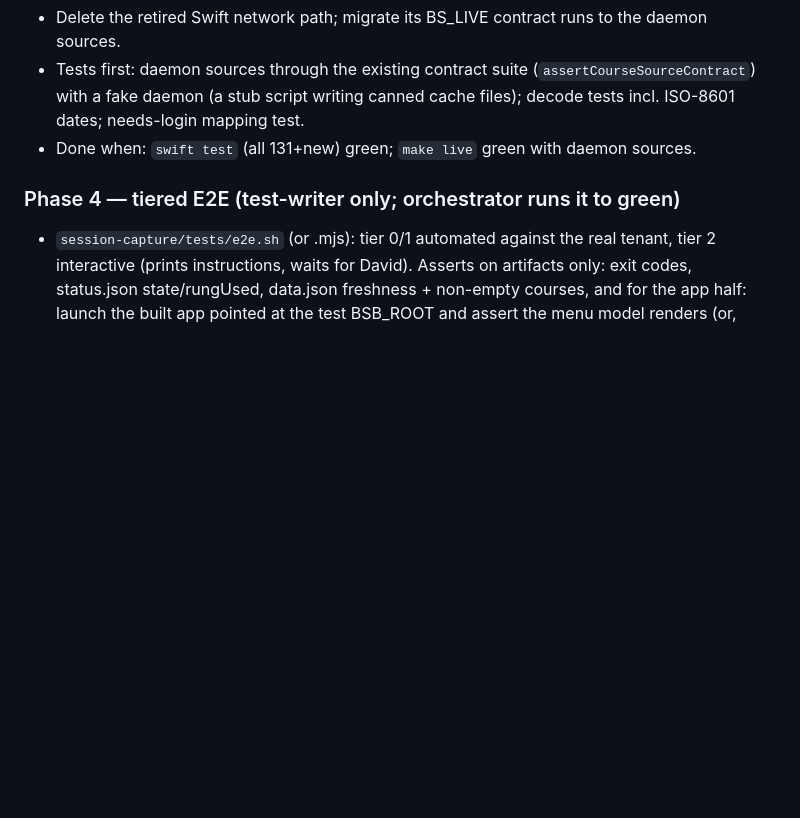
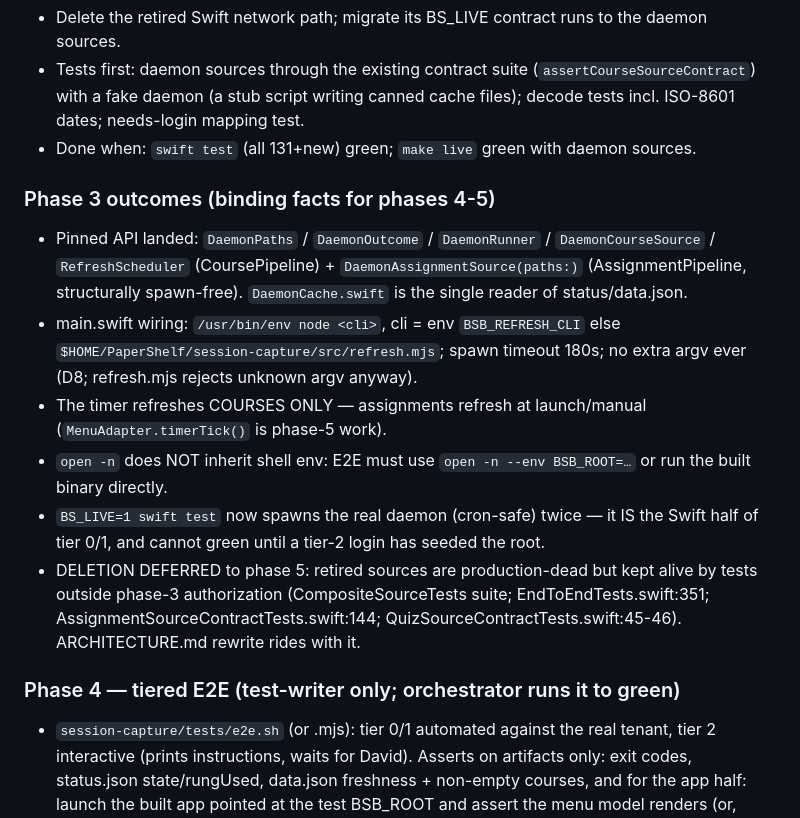
Before and after one commit to DavidChen-006/Brightspace-Bar, a Markdown page: LADDER-PLAN.md, the part around the change. Drawn GitHub-style; blank space fills up the shorter version.

Commit message:
docs: phase-3 outcomes + defer deletion/timerTick to phase 5
Co-Authored-By: Claude Fable 5 <noreply@anthropic.com>
Claude-Session: https://claude.ai/code/session_01DV5JdRxWrPv1AP4whE5ZFg

```diff
--- a/LADDER-PLAN.md
+++ b/LADDER-PLAN.md
@@ -217,6 +217,26 @@ exit codes) are the load-bearing decisions.
   cache files); decode tests incl. ISO-8601 dates; needs-login mapping test.
 - Done when: `swift test` (all 131+new) green; `make live` green with daemon sources.
 
+### Phase 3 outcomes (binding facts for phases 4-5)
+- Pinned API landed: `DaemonPaths` / `DaemonOutcome` / `DaemonRunner` /
+  `DaemonCourseSource` / `RefreshScheduler` (CoursePipeline) +
+  `DaemonAssignmentSource(paths:)` (AssignmentPipeline, structurally spawn-free).
+  `DaemonCache.swift` is the single reader of status/data.json.
+- main.swift wiring: `/usr/bin/env node <cli>`, cli = env `BSB_REFRESH_CLI` else
+  `$HOME/PaperShelf/session-capture/src/refresh.mjs`; spawn timeout 180s; no
+  extra argv ever (D8; refresh.mjs rejects unknown argv anyway).
+- The timer refreshes COURSES ONLY — assignments refresh at launch/manual
+  (`MenuAdapter.timerTick()` is phase-5 work).
+- `open -n` does NOT inherit shell env: E2E must use `open -n --env BSB_ROOT=…`
+  or run the built binary directly.
+- `BS_LIVE=1 swift test` now spawns the real daemon (cron-safe) twice — it IS
+  the Swift half of tier 0/1, and cannot green until a tier-2 login has seeded
+  the root.
+- DELETION DEFERRED to phase 5: retired sources are production-dead but kept
+  alive by tests outside phase-3 authorization (CompositeSourceTests suite;
+  EndToEndTests.swift:351; AssignmentSourceContractTests.swift:144;
+  QuizSourceContractTests.swift:45-46). ARCHITECTURE.md rewrite rides with it.
+
 ### Phase 4 — tiered E2E (test-writer only; orchestrator runs it to green)
 - `session-capture/tests/e2e.sh` (or .mjs): tier 0/1 automated against the real
   tenant, tier 2 interactive (prints instructions, waits for David).
```
